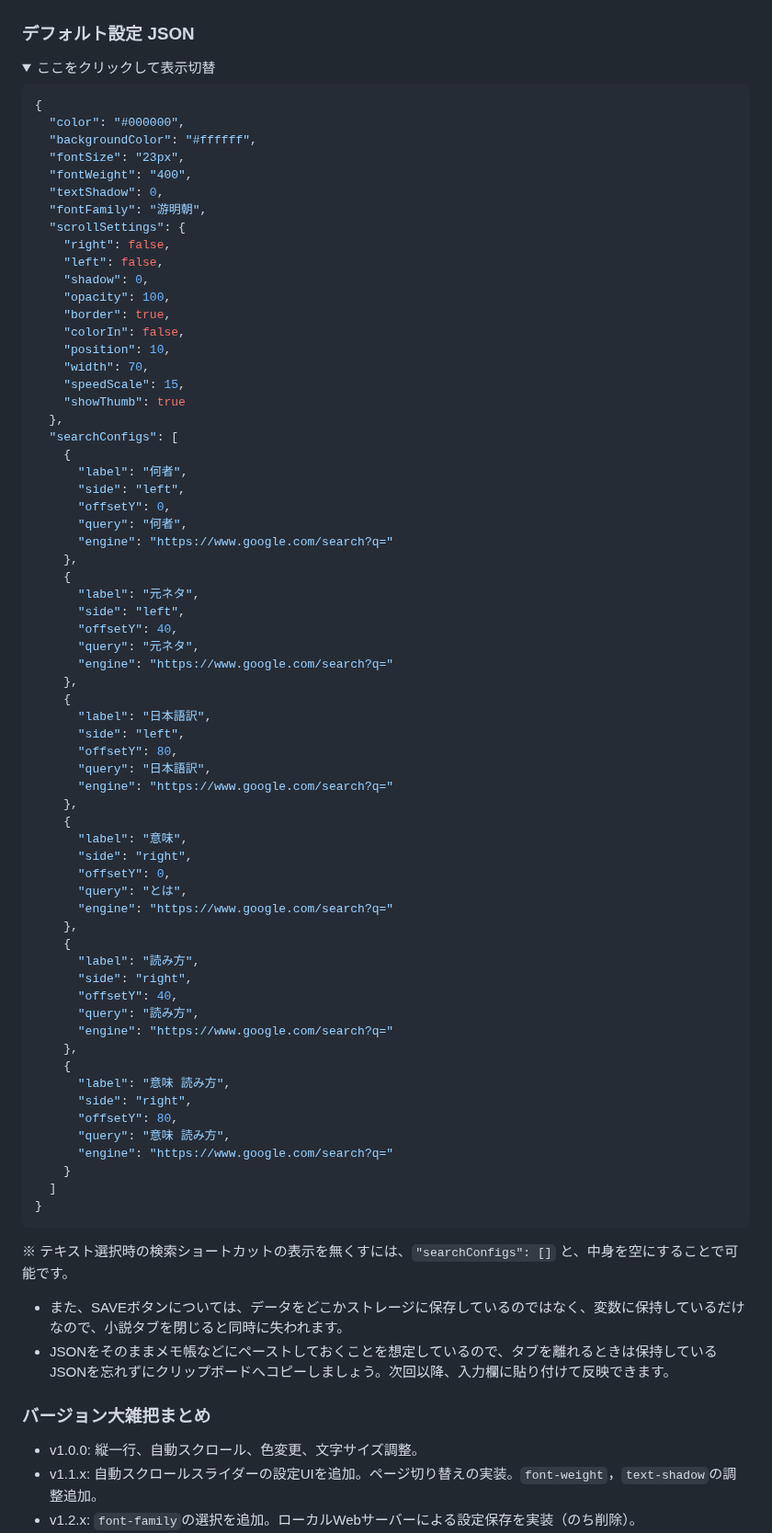
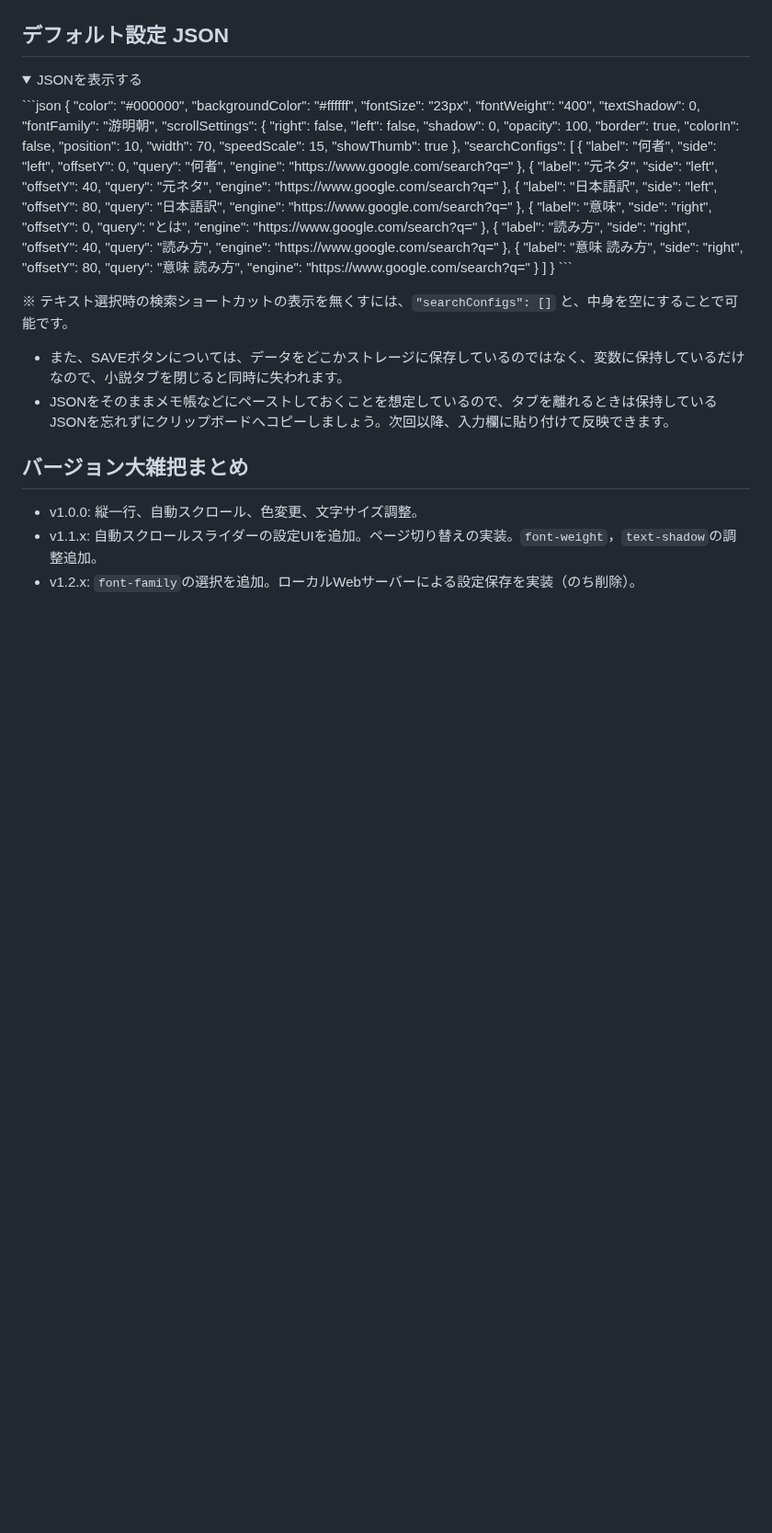
Before and after one commit to kuansy373/novel-viewer-bookmarklet, a Markdown page: README.md, the part around one of its changes. Shown at 92% size. Drawn GitHub-style; folded sections open; blank space fills up the shorter version.

````diff
--- a/README.md
+++ b/README.md
@@ -58,10 +48,9 @@
   <img src="images/photo4.jpg" alt="photo4" width="300">
 </p>
 
-### デフォルト設定 JSON
+## デフォルト設定 JSON
 <details>
-<summary>ここをクリックして表示切替</summary>
-
+<summary>JSONを表示する</summary>
 ```json
 {
   "color": "#000000",
@@ -128,14 +117,13 @@
   ]
 }
 ```
-
 </details>
 
 ※ テキスト選択時の検索ショートカットの表示を無くすには、`"searchConfigs": []` と、中身を空にすることで可能です。
   - また、SAVEボタンについては、データをどこかストレージに保存しているのではなく、変数に保持しているだけなので、小説タブを閉じると同時に失われます。
   - JSONをそのままメモ帳などにペーストしておくことを想定しているので、タブを離れるときは保持しているJSONを忘れずにクリップボードへコピーしましょう。次回以降、入力欄に貼り付けて反映できます。
 
-### バージョン大雑把まとめ
+## バージョン大雑把まとめ
 - v1.0.0: 縦一行、自動スクロール、色変更、文字サイズ調整。
 - v1.1.x: 自動スクロールスライダーの設定UIを追加。ページ切り替えの実装。`font-weight`，`text-shadow`の調整追加。
 - v1.2.x: `font-family`の選択を追加。ローカルWebサーバーによる設定保存を実装（のち削除）。
````
Also changed, not shown: other parts of README.md (+12 -22 lines).
